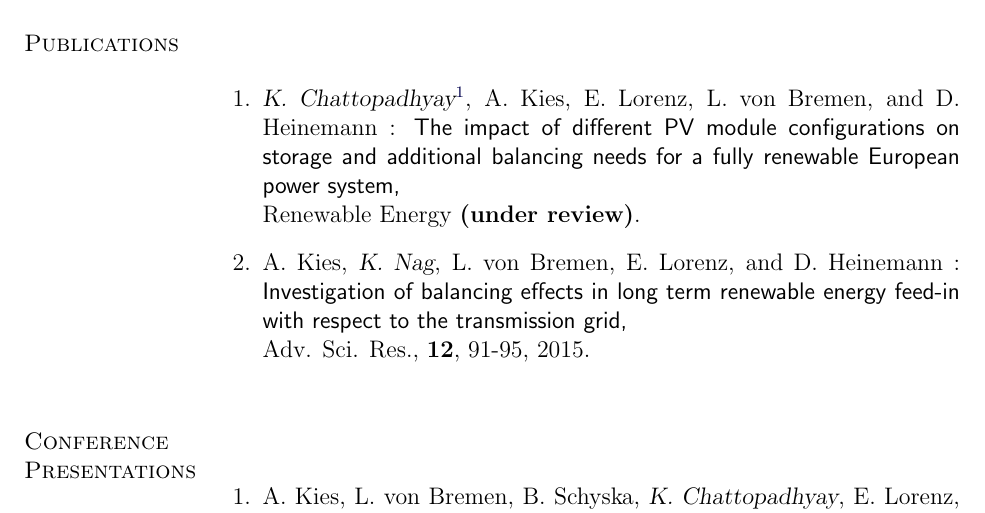
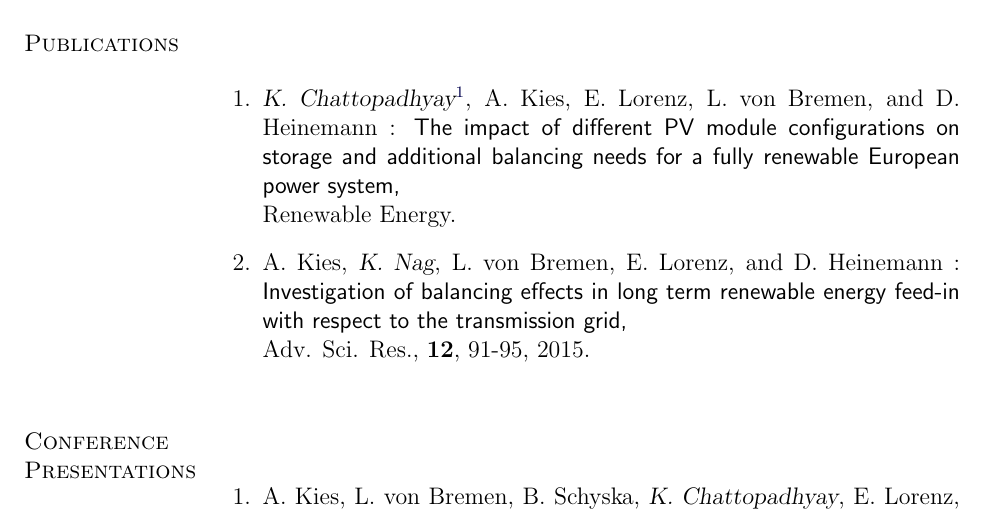
Before and after one commit to kabitri/Personal-CV, a LaTeX CV (Kabitri_CV.tex): part of page 2 of 4, cut so that both start at the same text. Compiled offline with pdfLaTeX.

Commit message:
Under review to published

```diff
--- a/Kabitri_CV.tex
+++ b/Kabitri_CV.tex
@@ -150,7 +150,7 @@ Married
             E. Lorenz, L. von Bremen, and D. Heinemann :
         {\sf The impact of different PV module configurations on storage and additional balancing needs
               for a fully renewable European power system,}               \\
-              Renewable Energy {\bf(under review)}.
+              Renewable Energy.
 
   \item A. Kies, {\sl K. Nag}, L. von Bremen, E. Lorenz, and D. Heinemann :
         {\sf Investigation of balancing effects in long term renewable energy feed-in with respect to the transmission grid,} \\
```
